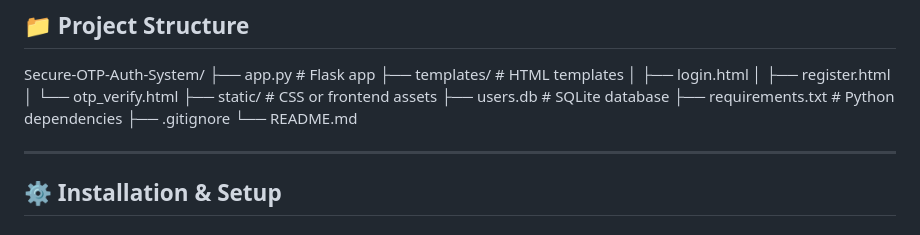
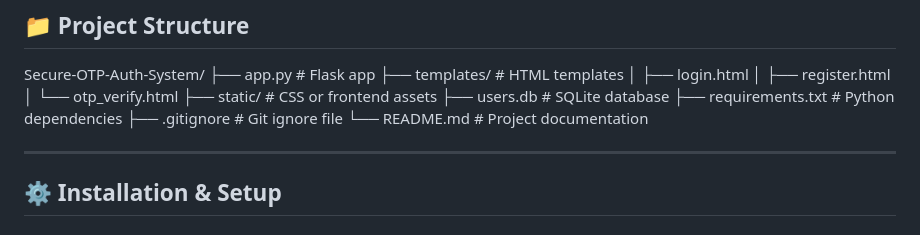
Before and after one commit to Hammmii/Secure-OTP-Auth-System, a Markdown page: README.md, the part around the change. Rendered like a GitHub page.

```diff
--- a/README.md
+++ b/README.md
@@ -43,8 +43,8 @@ Secure-OTP-Auth-System/
 ├── static/                # CSS or frontend assets
 ├── users.db               # SQLite database
 ├── requirements.txt       # Python dependencies
-├── .gitignore
-└── README.md
+├── .gitignore             # Git ignore file
+└── README.md              # Project documentation
 
 ---
 
```
